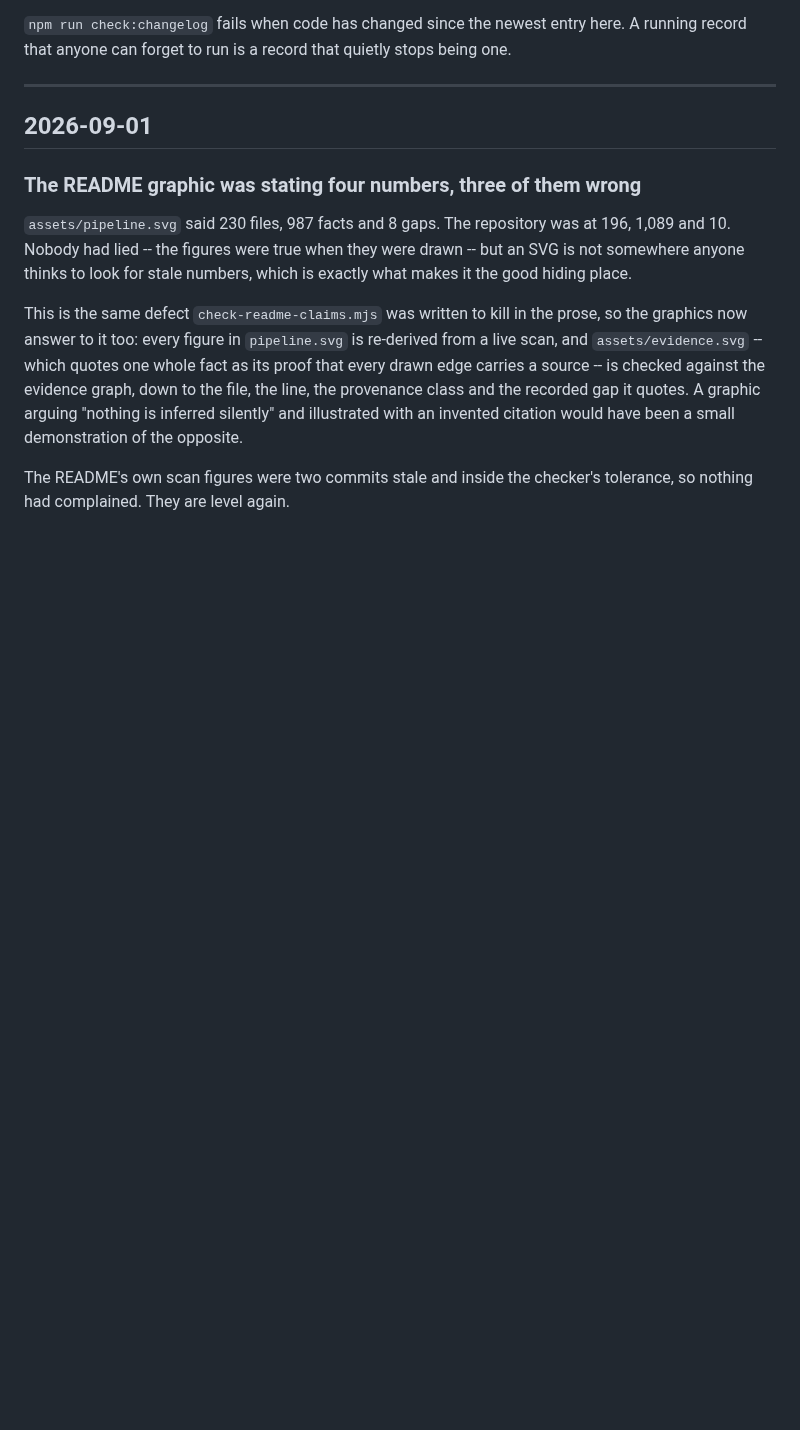
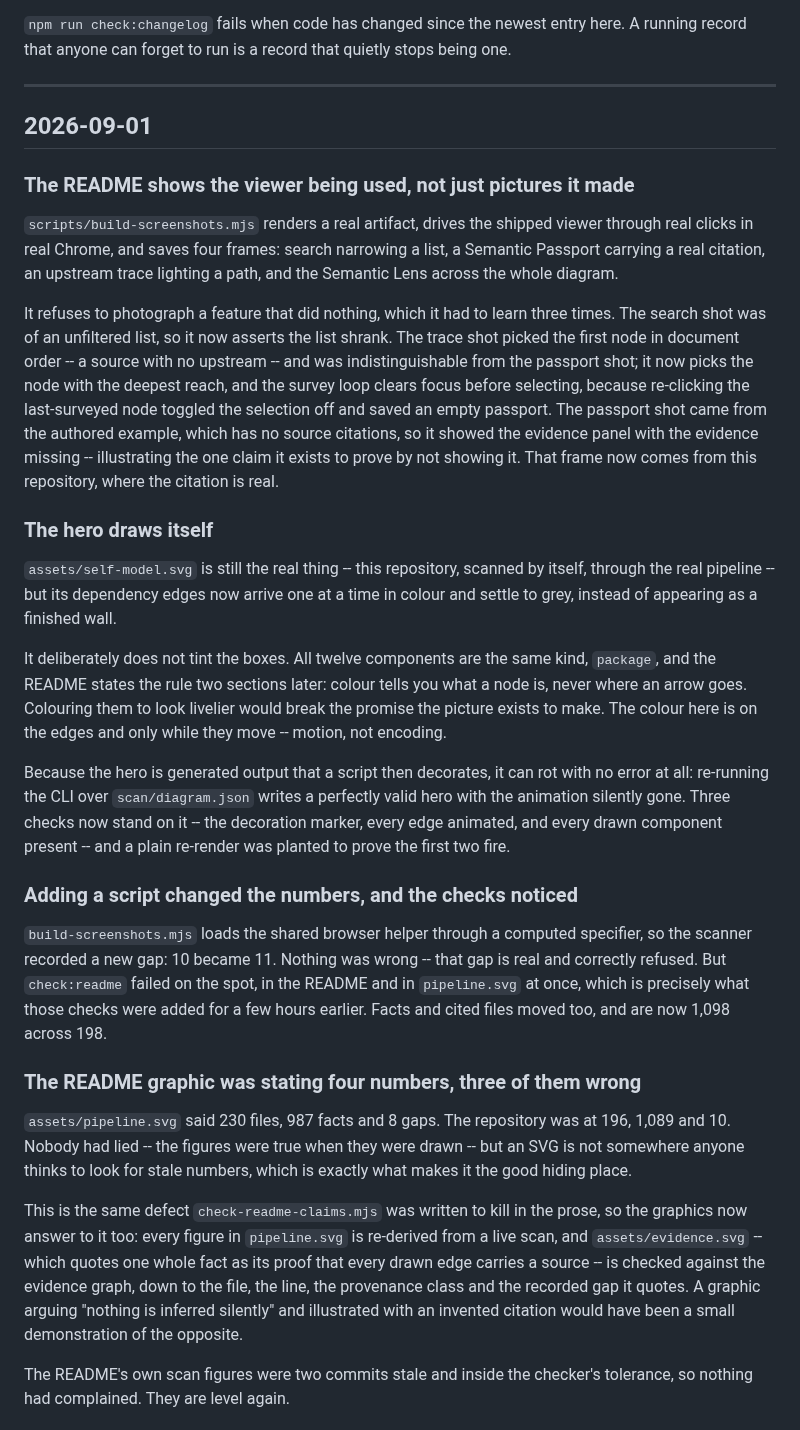
Before and after one commit to Hasan-Laraib/Mirofy, a Markdown page: CHANGELOG.md, the part around the change. Rendered like a GitHub page; blank space fills up the shorter version.

```diff
--- a/CHANGELOG.md
+++ b/CHANGELOG.md
@@ -14,6 +14,52 @@ stops being one.
 ---
 
 ## 2026-09-01
+
+### The README shows the viewer being used, not just pictures it made
+
+`scripts/build-screenshots.mjs` renders a real artifact, drives the shipped
+viewer through real clicks in real Chrome, and saves four frames: search
+narrowing a list, a Semantic Passport carrying a real citation, an upstream
+trace lighting a path, and the Semantic Lens across the whole diagram.
+
+It refuses to photograph a feature that did nothing, which it had to learn three
+times. The search shot was of an unfiltered list, so it now asserts the list
+shrank. The trace shot picked the first node in document order -- a source with
+no upstream -- and was indistinguishable from the passport shot; it now picks the
+node with the deepest reach, and the survey loop clears focus before selecting,
+because re-clicking the last-surveyed node toggled the selection off and saved an
+empty passport. The passport shot came from the authored example, which has no
+source citations, so it showed the evidence panel with the evidence missing --
+illustrating the one claim it exists to prove by not showing it. That frame now
+comes from this repository, where the citation is real.
+
+### The hero draws itself
+
+`assets/self-model.svg` is still the real thing -- this repository, scanned by
+itself, through the real pipeline -- but its dependency edges now arrive one at a
+time in colour and settle to grey, instead of appearing as a finished wall.
+
+It deliberately does not tint the boxes. All twelve components are the same kind,
+`package`, and the README states the rule two sections later: colour tells you
+what a node is, never where an arrow goes. Colouring them to look livelier would
+break the promise the picture exists to make. The colour here is on the edges and
+only while they move -- motion, not encoding.
+
+Because the hero is generated output that a script then decorates, it can rot
+with no error at all: re-running the CLI over `scan/diagram.json` writes a
+perfectly valid hero with the animation silently gone. Three checks now stand on
+it -- the decoration marker, every edge animated, and every drawn component
+present -- and a plain re-render was planted to prove the first two fire.
+
+### Adding a script changed the numbers, and the checks noticed
+
+`build-screenshots.mjs` loads the shared browser helper through a computed
+specifier, so the scanner recorded a new gap: 10 became 11. Nothing was wrong --
+that gap is real and correctly refused. But `check:readme` failed on the spot,
+in the README and in `pipeline.svg` at once, which is precisely what those checks
+were added for a few hours earlier. Facts and cited files moved too, and are now
+1,098 across 198.
+
 
 ### The README graphic was stating four numbers, three of them wrong
 
```
Also changed, not shown: README.md (+43 -2 lines), assets/viewer-lens.png (added), assets/viewer-passport.png (added), assets/viewer-search.png (added), assets/viewer-trace.png (added), 6 other files.
